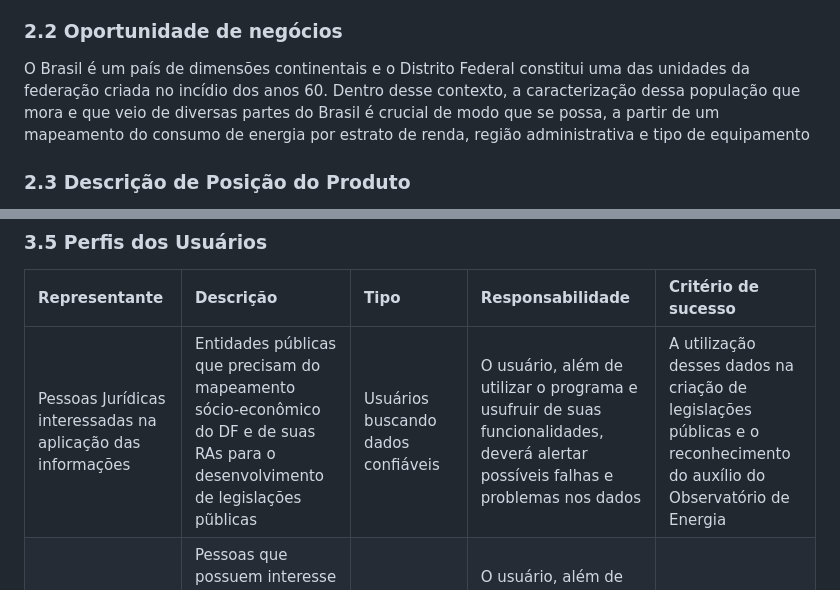
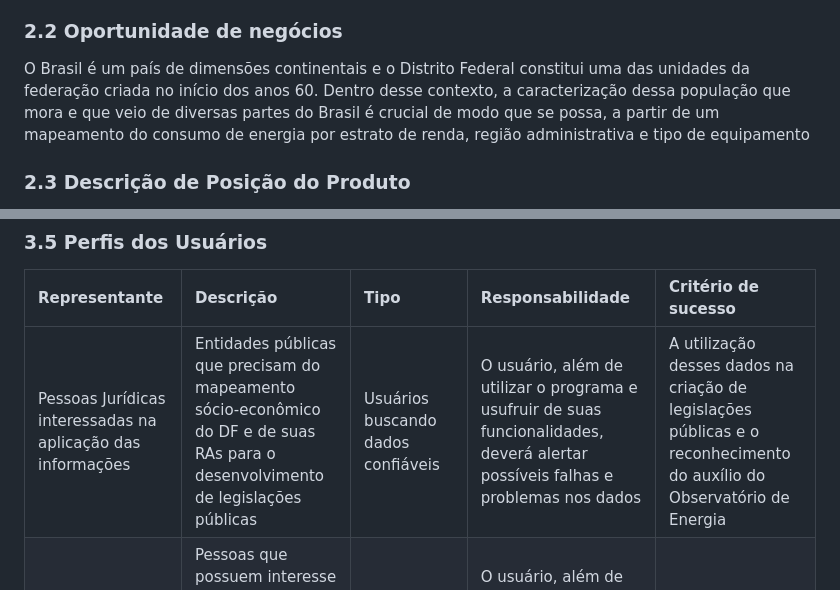
Before and after one commit to MDS-grupo-9/MDS_Project, a Markdown page: Documentação/documento-de-visao.md, 2 parts joined by grey strips. GitHub-like rendering.

Commit message:
🔁(#30): correção ortográfica

```diff
--- a/Documentação/documento-de-visao.md
+++ b/Documentação/documento-de-visao.md
@@ -35,7 +36,7 @@ O problema que o produto (o observatório de energia) resolverá é a falta de i
 
 ### 2.2 Oportunidade de negócios
 
-O Brasil é um país de dimensões continentais e o Distrito Federal constitui uma das unidades da federação criada no incídio dos anos 60. Dentro desse contexto, a caracterização dessa população que mora e que veio de diversas partes do Brasil é crucial de modo que se possa, a partir de um mapeamento do consumo de energia por estrato de renda, região administrativa e tipo de equipamento
+O Brasil é um país de dimensões continentais e o Distrito Federal constitui uma das unidades da federação criada no início dos anos 60. Dentro desse contexto, a caracterização dessa população que mora e que veio de diversas partes do Brasil é crucial de modo que se possa, a partir de um mapeamento do consumo de energia por estrato de renda, região administrativa e tipo de equipamento
 
 ### 2.3 Descrição de Posição do Produto
 
@@ -83,7 +84,7 @@ O usuário poderá interagir com o sistema através de uma apliação web.
 
 | Representante            | Descrição                                                               | Tipo                                                               | Responsabilidade                                                                             | Critério de sucesso                                                                             |
 | :-------------- | :---------------------------------------------------------------------- | :------------------------------------------------------------------------------------------- | :------------------------------------------------------------------------------------------- | :------------------------------------------------------------------------------------------- |
-| Pessoas Jurídicas interessadas na aplicação das informações | Entidades públicas que precisam do mapeamento sócio-econômico do DF e de suas RAs para o desenvolvimento de legislações pũblicas |Usuários buscando dados confiáveis |O usuário, além de utilizar o programa e usufruir de suas funcionalidades, deverá alertar possíveis falhas e problemas nos dados |A utilização desses dados na criação de legislações públicas e o reconhecimento do auxílio do Observatório de Energia|
+| Pessoas Jurídicas interessadas na aplicação das informações | Entidades públicas que precisam do mapeamento sócio-econômico do DF e de suas RAs para o desenvolvimento de legislações públicas |Usuários buscando dados confiáveis |O usuário, além de utilizar o programa e usufruir de suas funcionalidades, deverá alertar possíveis falhas e problemas nos dados |A utilização desses dados na criação de legislações públicas e o reconhecimento do auxílio do Observatório de Energia|
 | Pessoa física interessada por informações   |Pessoas que possuem interesse no estudo dos dados apresentados seja por questões pessoais ou para utilizá-los no ramo acadêmico | Usuários entusiastas ou do meio acadêmico |O usuário, além de utilizar o programa e usufruir de suas funcionalidades, deverá alertar possíveis falhas e problemas nos dados |O reconhecimento do auxílio do Observatório de Energia|
 
 #### **3.6 Principais Necessidades dos Usuários ou dos Envolvidos**
```
Also changed, not shown: other parts of Documentação/documento-de-visao.md (+1 -0 lines).
